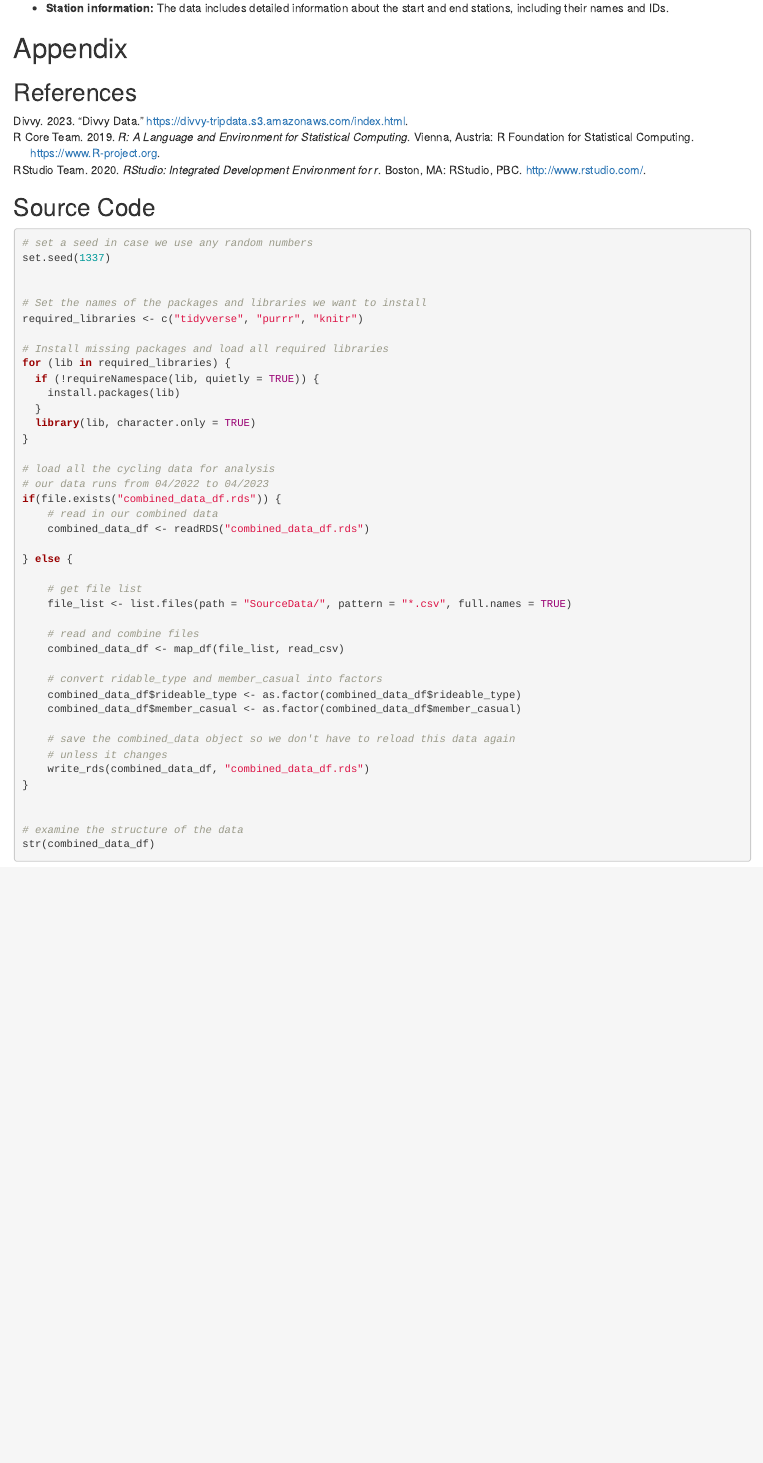
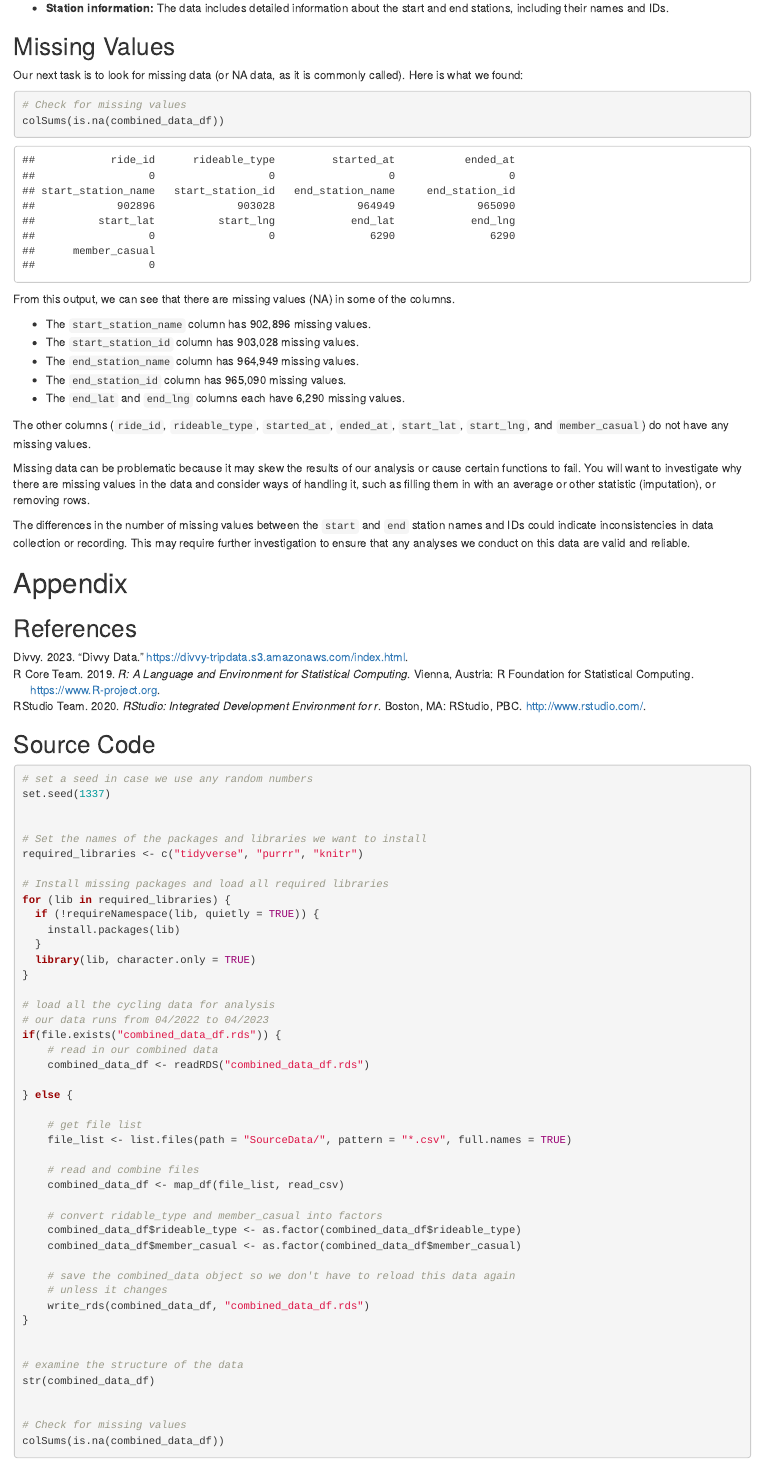
Before and after one commit to suspicious-cow/GoogleDataAnalyticsCapstone, an R Markdown document (GoogleDataAnalyticsCapstoneCaseStudy.Rmd): the page in a window 1100 px wide, from 2550 px down before the commit and from 2570 px down after it, so that both start at the same text. The pictures show the output file GoogleDataAnalyticsCapstoneCaseStudy.html that the author committed with the source, opened offline.

Commit message:
Continuing with the prepare section

````diff
--- a/GoogleDataAnalyticsCapstoneCaseStudy.Rmd
+++ b/GoogleDataAnalyticsCapstoneCaseStudy.Rmd
@@ -191,11 +191,40 @@ information can be used to analyze the temporal patterns of bike usage.
 * __Station information:__ The data includes detailed information about the start
 and end stations, including their names and IDs.
 
-```{r, echo = FALSE, warning = FALSE, error = FALSE, message = FALSE, appendix = TRUE}
+## Missing Values
+Our next task is to look for missing data (or NA data, as it is commonly
+called). Here is what we found:
+
+```{r, echo = TRUE, warning = FALSE, error = FALSE, message = FALSE, appendix = TRUE}
+
+# Check for missing values
+colSums(is.na(combined_data_df))
+
+```
+
+From this output, we can see that there are missing values (NA) in some of the
+columns.
+
+- The `start_station_name` column has 902,896 missing values.
+- The `start_station_id` column has 903,028 missing values.
+- The `end_station_name` column has 964,949 missing values.
+- The `end_station_id` column has 965,090 missing values.
+- The `end_lat` and `end_lng` columns each have 6,290 missing values.
+
+The other columns (`ride_id`, `rideable_type`, `started_at`, `ended_at`,
+`start_lat`, `start_lng`, and `member_casual`) do not have any missing values.
+
+Missing data can be problematic because it may skew the results of our analysis
+or cause certain functions to fail. You will want to investigate why there are
+missing values in the data and consider ways of handling it, such as filling
+them in with an average or other statistic (imputation), or removing rows.
+
+The differences in the number of missing values between the `start` and `end`
+station names and IDs could indicate inconsistencies in data collection or
+recording. This may require further investigation to ensure that any analyses
+we conduct on this data are valid.
 
 
-
-```
 
 \newpage
 # Appendix
````
Also changed, not shown: scratchpad.R (+2 -5 lines), GoogleDataAnalyticsCapstoneCaseStudy.html.
